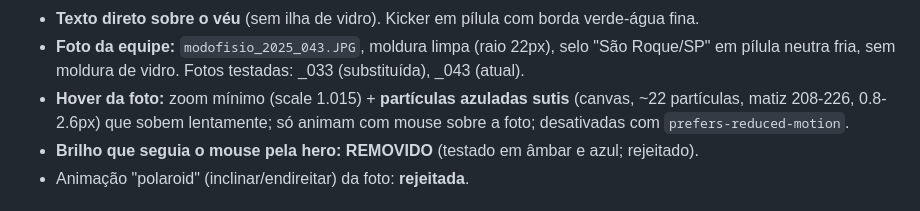
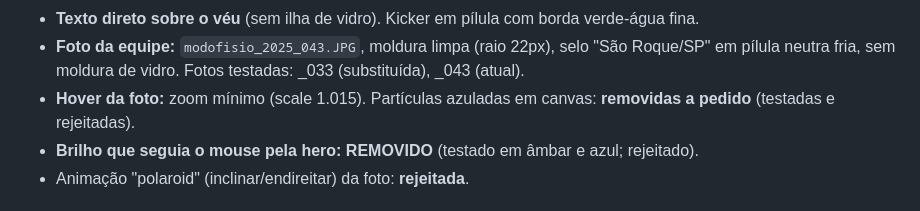
Before and after one commit to Allthomaz/modofisio, a Markdown page: SPEC-melhorias-visual.md, the part around the change. Rendered like a GitHub page.

Commit message:
docs: spec atualizada — partículas rejeitadas

```diff
--- a/SPEC-melhorias-visual.md
+++ b/SPEC-melhorias-visual.md
@@ -61,10 +61,8 @@ Layout **institucional** (igual ao site original), SEM cards flutuantes:
 - **Foto da equipe:** `modofisio_2025_043.JPG`, moldura limpa (raio 22px),
   selo "São Roque/SP" em pílula neutra fria, sem moldura de vidro.
   Fotos testadas: _033 (substituída), _043 (atual).
-- **Hover da foto:** zoom mínimo (scale 1.015) + **partículas azuladas
-  sutis** (canvas, ~22 partículas, matiz 208-226, 0.8-2.6px) que sobem
-  lentamente; só animam com mouse sobre a foto; desativadas com
-  `prefers-reduced-motion`.
+- **Hover da foto:** zoom mínimo (scale 1.015). Partículas azuladas em canvas:
+  **removidas a pedido** (testadas e rejeitadas).
 - **Brilho que seguia o mouse pela hero: REMOVIDO** (testado em âmbar e
   azul; rejeitado).
 - Animação "polaroid" (inclinar/endireitar) da foto: **rejeitada**.
```
